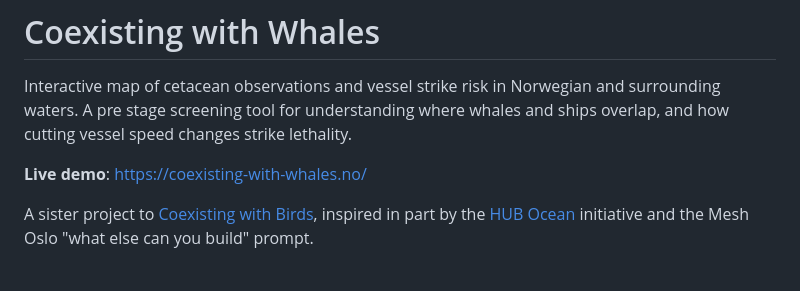
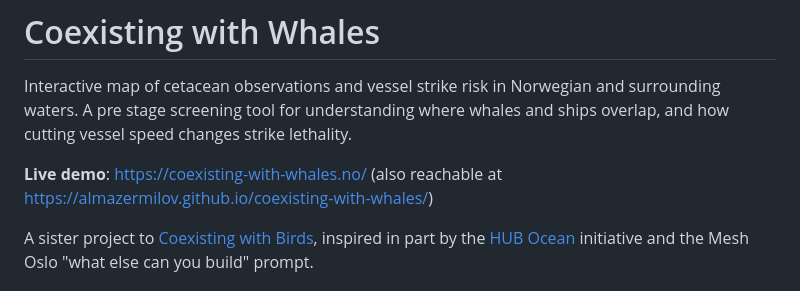
Before and after one commit to AlmazErmilov/coexisting-with-whales, a Markdown page: README.md, the part around the change. GitHub-like rendering.

Commit message:
docs: list GitHub Pages URL as a fallback alongside custom domain

```diff
--- a/README.md
+++ b/README.md
@@ -2,7 +2,7 @@
 
 Interactive map of cetacean observations and vessel strike risk in Norwegian and surrounding waters. A pre stage screening tool for understanding where whales and ships overlap, and how cutting vessel speed changes strike lethality.
 
-**Live demo**: https://coexisting-with-whales.no/
+**Live demo**: https://coexisting-with-whales.no/ (also reachable at https://almazermilov.github.io/coexisting-with-whales/)
 
 A sister project to [Coexisting with Birds](https://coexisting-with-birds.no/), inspired in part by the [HUB Ocean](https://www.hubocean.earth/) initiative and the Mesh Oslo "what else can you build" prompt.
 
```
